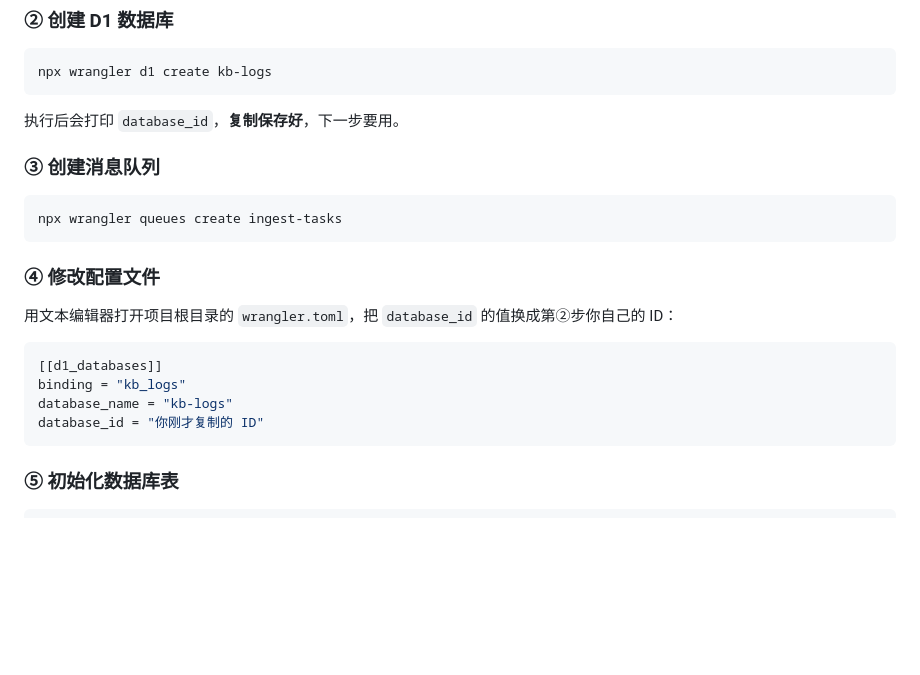
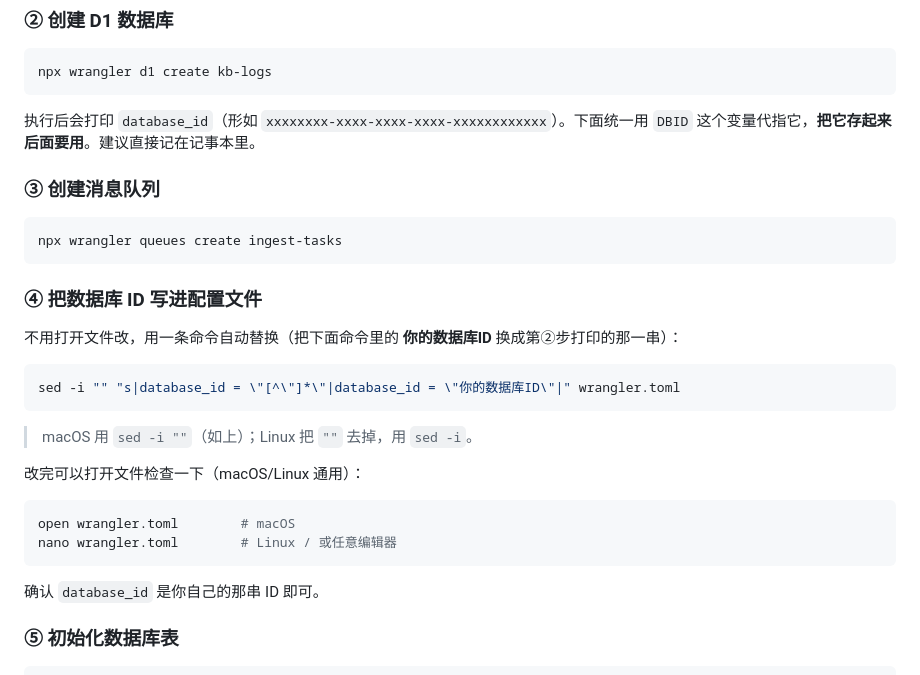
Before and after one commit to dongjun-dj/knowledge-space-worker, a Markdown page: README.md, the part around the change. GitHub-like rendering; blank space fills up the shorter version.

Commit message:
README: 数据库ID配置改用命令行自动替换+打开命令

````diff
--- a/README.md
+++ b/README.md
@@ -34,7 +34,7 @@ cd knowledge-space-worker
 npx wrangler d1 create kb-logs
 ```
 
-执行后会打印 `database_id`，**复制保存好**，下一步要用。
+执行后会打印 `database_id`（形如 `xxxxxxxx-xxxx-xxxx-xxxx-xxxxxxxxxxxx`）。下面统一用 `DBID` 这个变量代指它，**把它存起来后面要用**。建议直接记在记事本里。
 
 ### ③ 创建消息队列
 
@@ -42,16 +42,24 @@ npx wrangler d1 create kb-logs
 npx wrangler queues create ingest-tasks
 ```
 
-### ④ 修改配置文件
+### ④ 把数据库 ID 写进配置文件
 
-用文本编辑器打开项目根目录的 `wrangler.toml`，把 `database_id` 的值换成第②步你自己的 ID：
+不用打开文件改，用一条命令自动替换（把下面命令里的 **你的数据库ID** 换成第②步打印的那一串）：
 
-```toml
-[[d1_databases]]
-binding = "kb_logs"
-database_name = "kb-logs"
-database_id = "你刚才复制的 ID"
+```bash
+sed -i "" "s|database_id = \"[^\"]*\"|database_id = \"你的数据库ID\"|" wrangler.toml
 ```
+
+> macOS 用 `sed -i ""`（如上）；Linux 把 `""` 去掉，用 `sed -i`。
+
+改完可以打开文件检查一下（macOS/Linux 通用）：
+
+```bash
+open wrangler.toml        # macOS
+nano wrangler.toml        # Linux / 或任意编辑器
+```
+
+确认 `database_id` 是你自己的那串 ID 即可。
 
 ### ⑤ 初始化数据库表
 
````
